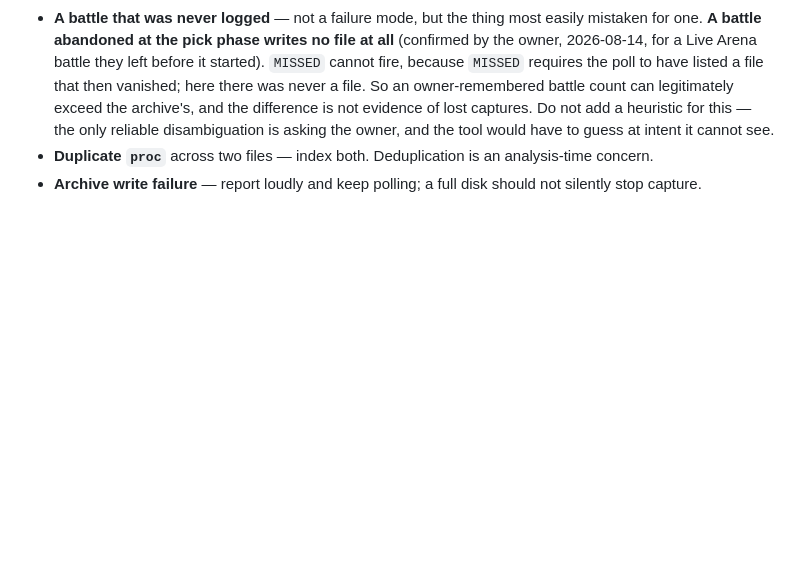
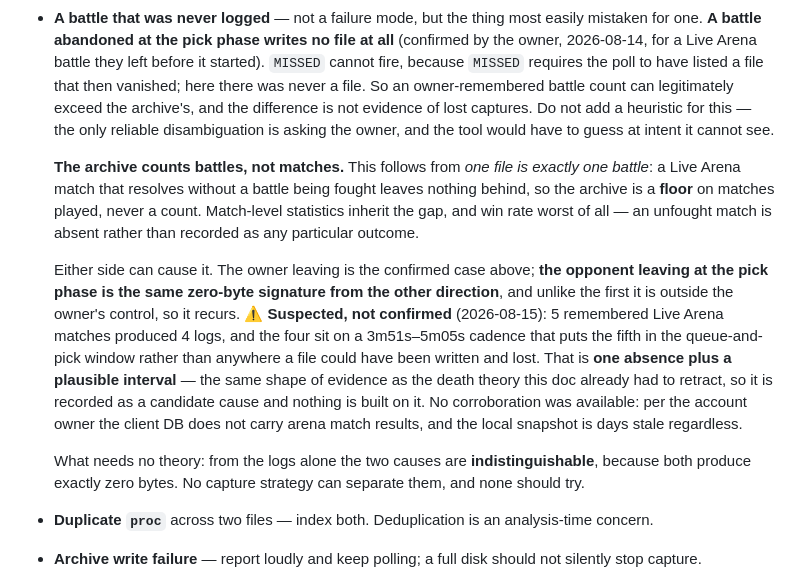
Before and after one commit to fumb13s/RSLH_filter_gen, a Markdown page: docs/plans/2026-08-12-battle-log-capture-design.md, the part around the change. Rendered like a GitHub page; blank space fills up the shorter version.

Commit message:
docs(battlelogs): the archive counts battles, not matches
A Live Arena match can resolve without a battle being fought, and then there is
nothing to capture. Follows from "one file is exactly one battle": the archive
is a floor on matches played, never a count, and win rate suffers worst since an
unfought match is absent rather than recorded as any outcome.

Either side can cause it. The owner leaving at the pick phase is the confirmed
case already documented; the opponent leaving is the same zero-byte signature
from the other direction, and unlike the first it is outside the owner's control
so it recurs.

Marked suspected, not confirmed: 5 remembered matches produced 4 logs on
2026-08-15, and the four sit on a 3m51s-5m05s cadence that puts the fifth in the
queue-and-pick window. That is one absence plus a plausible interval — the same
shape of evidence as the death theory this doc had to retract two commits ago —
so it is recorded as a candidate cause with nothing built on it. No corroboration
was available: the client DB does not carry arena match results, and the local
snapshot is days stale regardless.

Needs no theory, so stated plainly: from the logs the two causes are
indistinguishable, both being zero bytes. No capture strategy separates them.

Co-Authored-By: Claude

```diff
--- a/docs/plans/2026-08-12-battle-log-capture-design.md
+++ b/docs/plans/2026-08-12-battle-log-capture-design.md
@@ -440,6 +440,24 @@ identified.
   So an owner-remembered battle count can legitimately exceed the archive's, and the difference is
   not evidence of lost captures. Do not add a heuristic for this — the only reliable disambiguation
   is asking the owner, and the tool would have to guess at intent it cannot see.
+
+  **The archive counts battles, not matches.** This follows from *one file is exactly one battle*: a
+  Live Arena match that resolves without a battle being fought leaves nothing behind, so the archive
+  is a **floor** on matches played, never a count. Match-level statistics inherit the gap, and win
+  rate worst of all — an unfought match is absent rather than recorded as any particular outcome.
+
+  Either side can cause it. The owner leaving is the confirmed case above; **the opponent leaving at
+  the pick phase is the same zero-byte signature from the other direction**, and unlike the first it
+  is outside the owner's control, so it recurs. ⚠️ **Suspected, not confirmed** (2026-08-15): 5
+  remembered Live Arena matches produced 4 logs, and the four sit on a 3m51s–5m05s cadence that puts
+  the fifth in the queue-and-pick window rather than anywhere a file could have been written and
+  lost. That is **one absence plus a plausible interval** — the same shape of evidence as the death
+  theory this doc already had to retract, so it is recorded as a candidate cause and nothing is built
+  on it. No corroboration was available: per the account owner the client DB does not carry arena
+  match results, and the local snapshot is days stale regardless.
+
+  What needs no theory: from the logs alone the two causes are **indistinguishable**, because both
+  produce exactly zero bytes. No capture strategy can separate them, and none should try.
 - **Duplicate `proc`** across two files — index both. Deduplication is an analysis-time concern.
 - **Archive write failure** — report loudly and keep polling; a full disk should not silently stop
   capture.
```
